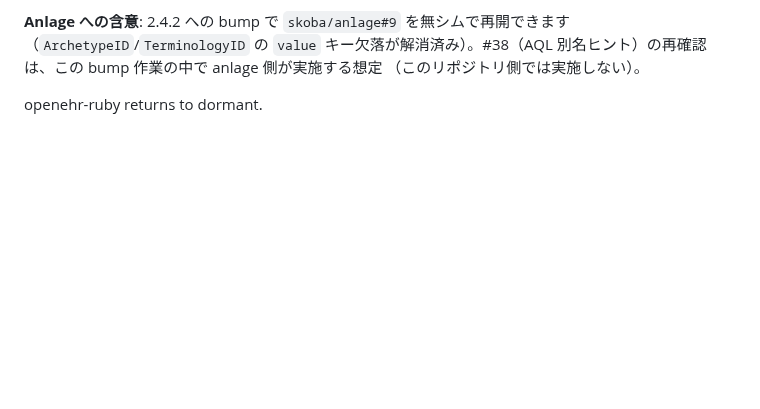
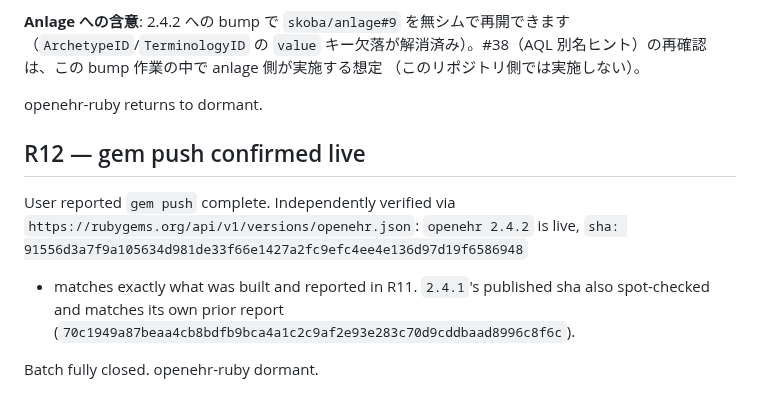
Before and after one commit to skoba/openehr-ruby, a Markdown page: docs/reports/pre-freeze-wave-log.md, the part around the change. Rendered like a GitHub page; blank space fills up the shorter version.

Commit message:
Docs: record R12 (gem push confirmed live on rubygems.org)
Semver: neutral (docs-only).

Co-Authored-By: Claude Sonnet 5 <noreply@anthropic.com>

```diff
--- a/docs/reports/pre-freeze-wave-log.md
+++ b/docs/reports/pre-freeze-wave-log.md
@@ -311,3 +311,14 @@ bumped `2.4.1` → `2.4.2` (`4ffd57b`). Tagged and pushed:
 （このリポジトリ側では実施しない）。
 
 openehr-ruby returns to dormant.
+
+## R12 — gem push confirmed live
+
+User reported `gem push` complete. Independently verified via
+`https://rubygems.org/api/v1/versions/openehr.json`: `openehr 2.4.2` is
+live, `sha: 91556d3a7f9a105634d981de33f66e1427a2fc9efc4ee4e136d97d19f6586948`
+- matches exactly what was built and reported in R11. `2.4.1`'s published
+sha also spot-checked and matches its own prior report
+(`70c1949a87beaa4cb8bdfb9bca4a1c2c9af2e93e283c70d9cddbaad8996c8f6c`).
+
+Batch fully closed. openehr-ruby dormant.
```
